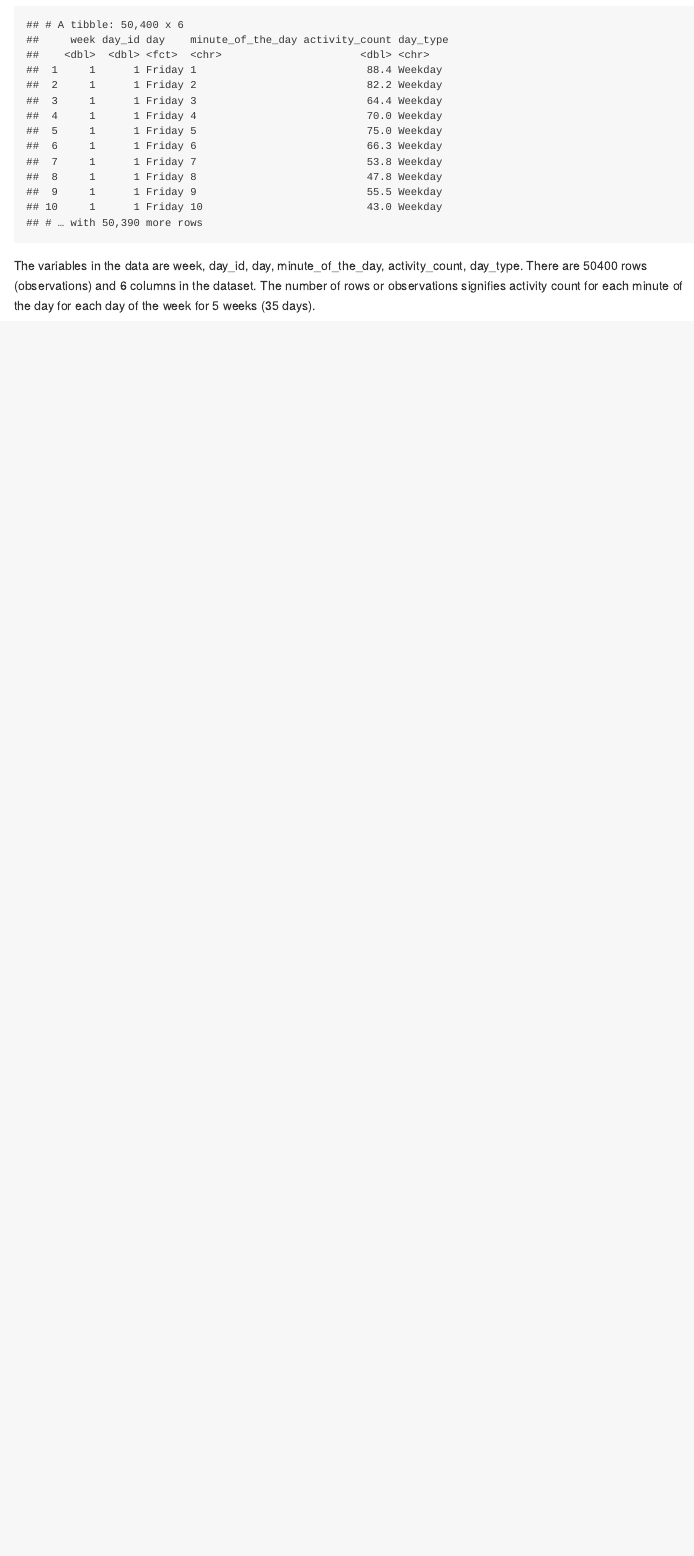
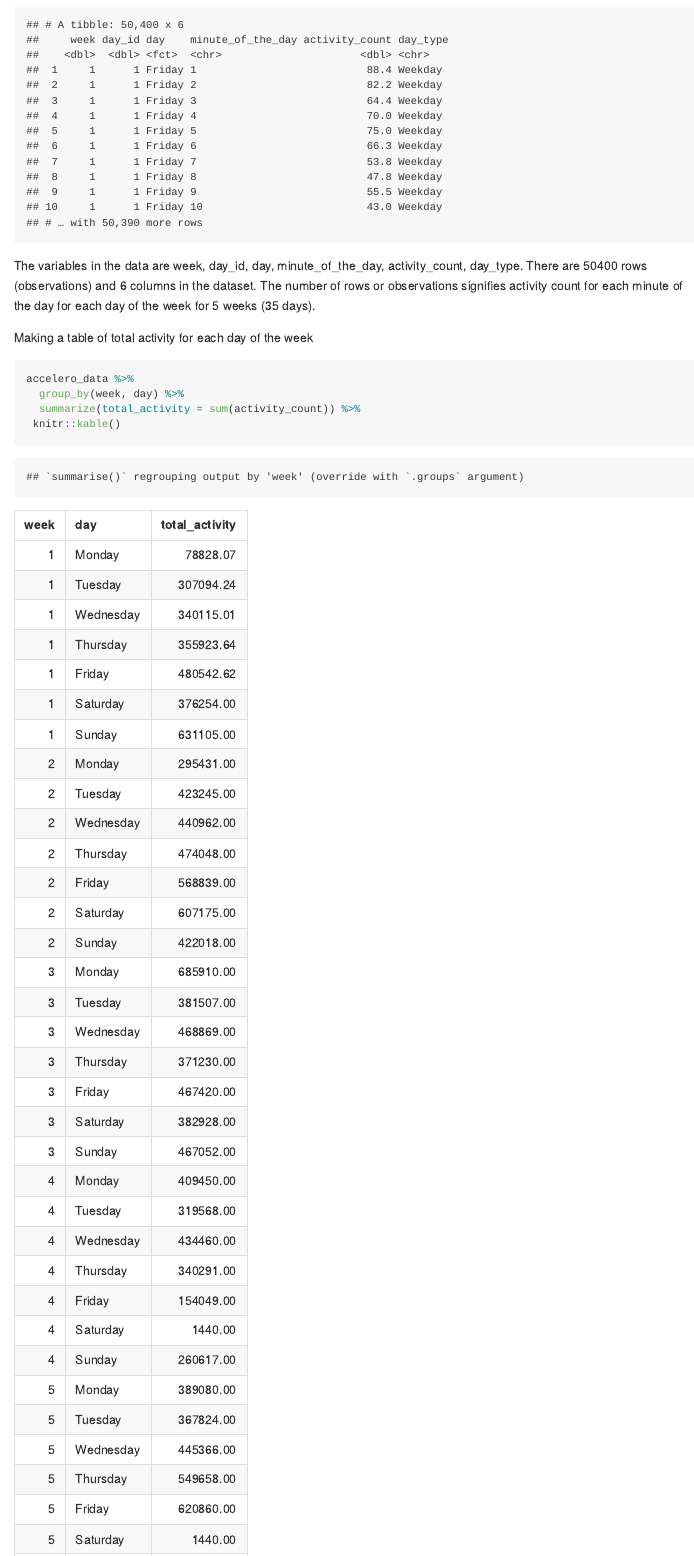
Before and after one commit to gaurib2685/p8105_hw3_gb2685, an R Markdown document (p8105_hw3_gb2685.Rmd): the page in a window 1100 px wide, from 3540 px down. The pictures show the output file p8105_hw3_gb2685.md that the author committed with the source, drawn offline in the style of GitHub; long lines of code are wrapped.

Commit message:
Second part of problem 2: Used group by and summarise function to create aggregates of the activity count, showed total activity for each day in the tabular format (using kable)

````diff
--- a/p8105_hw3_gb2685.Rmd
+++ b/p8105_hw3_gb2685.Rmd
@@ -107,3 +107,10 @@ accelero_data = janitor::clean_names(accelero_data) %>%
 accelero_data
 ```
 The variables in the data are `r variable.names(accelero_data)`. There are `r nrow(accelero_data)` rows (observations) and `r ncol(accelero_data)` columns in the dataset. The number of rows or observations signifies activity count for each minute of the day for each day of the week for 5 weeks (35 days).
+
+Making a table of total activity for each day of the week
+```{r}
+accelero_data %>%
+  group_by(week, day) %>%
+  summarize(total_activity = sum(activity_count)) %>%
+ knitr::kable()
````
Also changed, not shown: p8105_hw3_gb2685.md, p8105_hw3_gb2685.Rmd (4 more changed lines).
